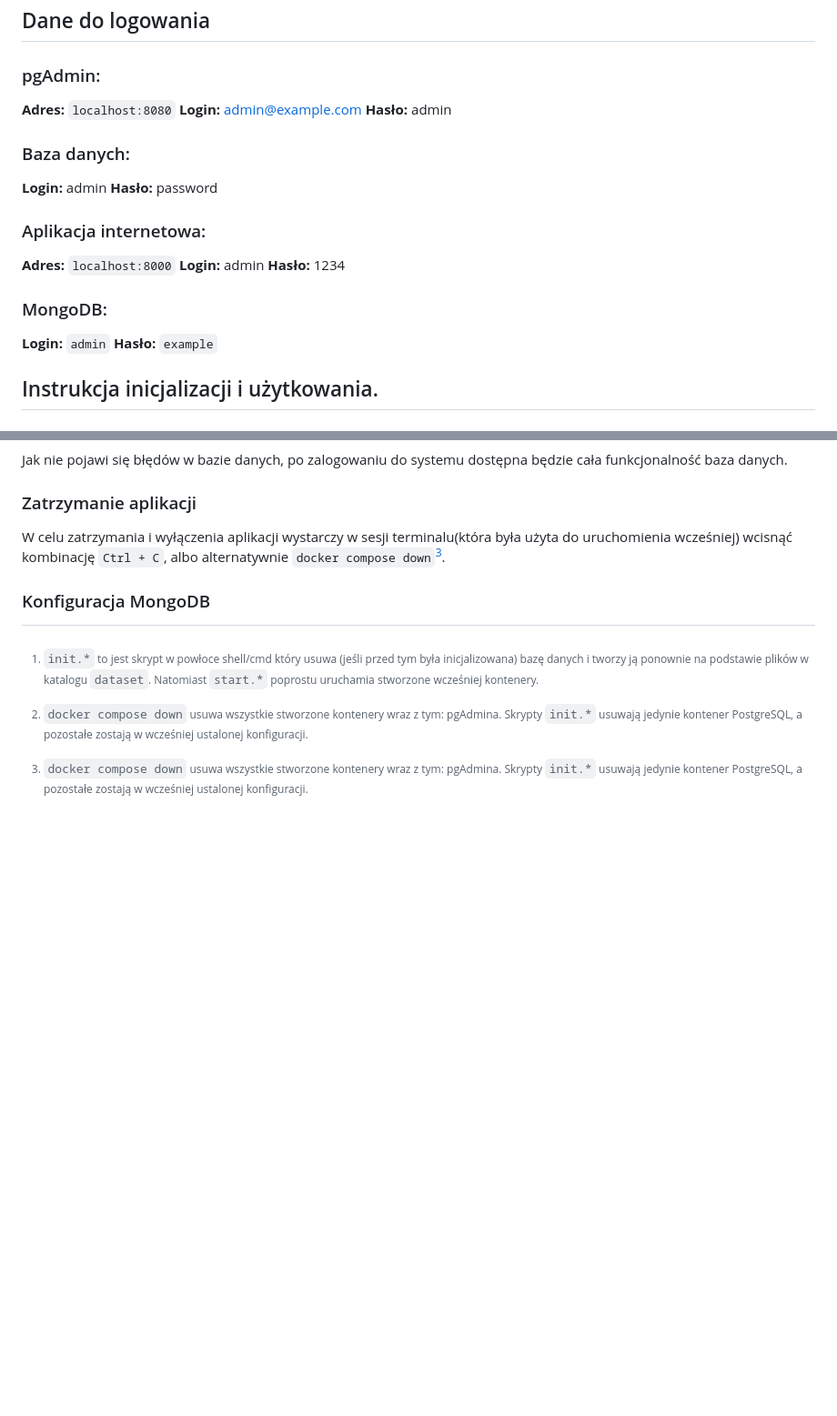
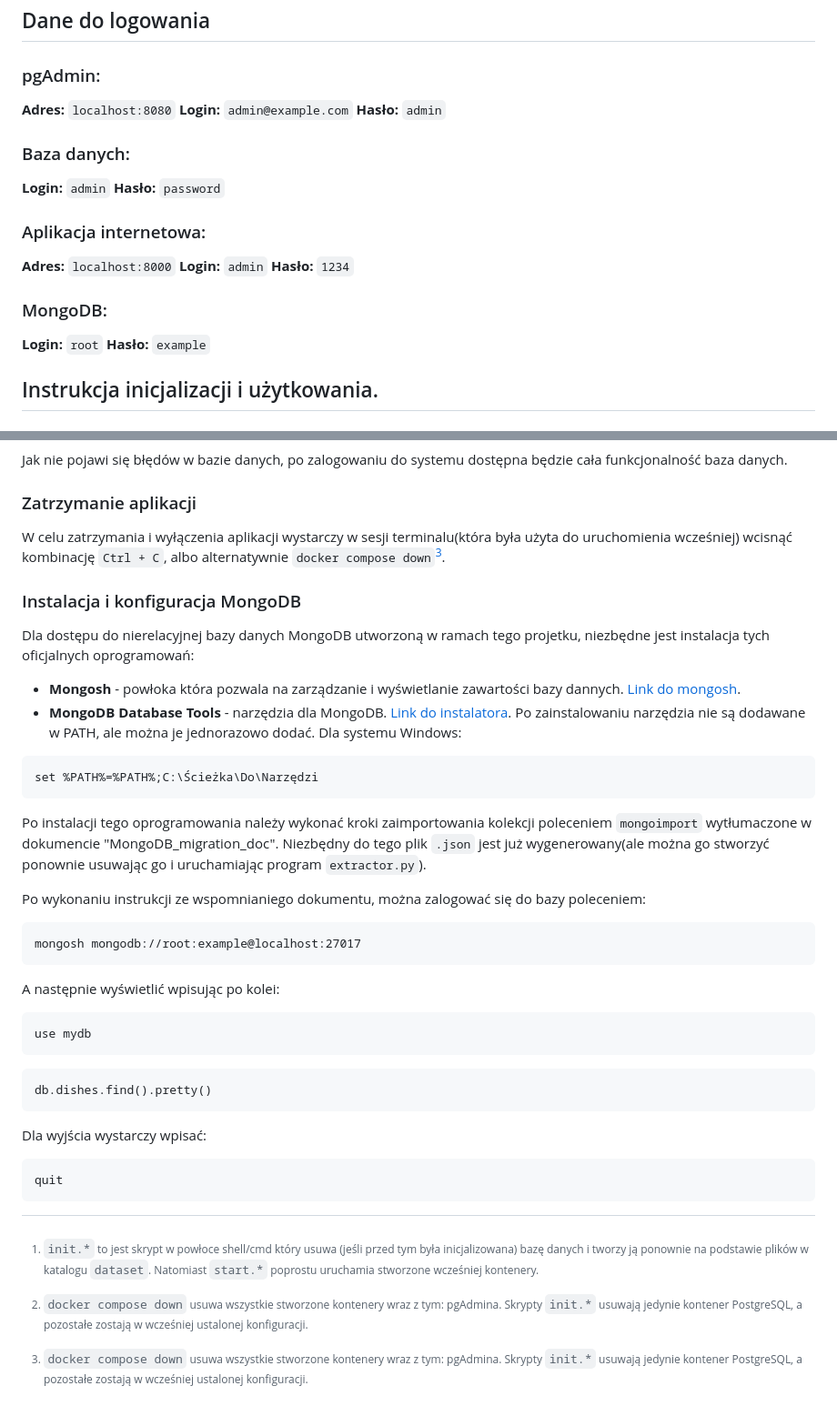
Before and after one commit to MarshallBjorn/bazadanych-rest, a Markdown page: docs/README.md, 2 parts joined by grey strips. Shown: that part at 91% size. Rendered like a GitHub page; blank space fills up the shorter version.

Commit message:
Readme finished

````diff
--- a/docs/README.md
+++ b/docs/README.md
@@ -2,17 +2,17 @@
 ## Dane do logowania
 ### pgAdmin:
 **Adres:** ``localhost:8080``
-**Login:** admin@example.com
-**Hasło:** admin
+**Login:** ``admin@example.com``
+**Hasło:** ``admin``
 ### Baza danych:
-**Login:** admin
-**Hasło:** password
+**Login:** ``admin``
+**Hasło:** ``password``
 ### Aplikacja internetowa:
 **Adres:** ```localhost:8000```
-**Login:** admin
-**Hasło:** 1234
+**Login:** ``admin``
+**Hasło:** ``1234``
 ### MongoDB:
-**Login:** ``admin``
+**Login:** ``root``
 **Hasło:** ``example``
 
 ## Instrukcja inicjalizacji i użytkowania.
@@ -50,7 +50,30 @@ Jak nie pojawi się błędów w bazie danych, po zalogowaniu do systemu dostępn
 ### Zatrzymanie aplikacji
 W celu zatrzymania i wyłączenia aplikacji wystarczy w sesji terminalu(która była użyta do uruchomienia wcześniej) wcisnąć kombinację ``Ctrl + C``, albo alternatywnie ``docker compose down``[^2].
 
-### Konfiguracja MongoDB
+### Instalacja i konfiguracja MongoDB
+Dla dostępu do nierelacyjnej bazy danych MongoDB utworzoną w ramach tego projetku, niezbędne jest instalacja tych oficjalnych oprogramowań:
+* **Mongosh** - powłoka która pozwala na zarządzanie i wyświetlanie zawartości bazy dannych. [Link do mongosh](https://www.mongodb.com/try/download/shell).
+* **MongoDB Database Tools** - narzędzia dla MongoDB. [Link do instalatora](https://www.mongodb.com/try/download/database-tools). Po zainstalowaniu narzędzia nie są dodawane w PATH, ale można je jednorazowo dodać. Dla systemu Windows:
+```
+set %PATH%=%PATH%;C:\Ścieżka\Do\Narzędzi
+```
 
+Po instalacji tego oprogramowania należy wykonać kroki zaimportowania kolekcji poleceniem ``mongoimport`` wytłumaczone w dokumencie "MongoDB_migration_doc". Niezbędny do tego plik ``.json`` jest już wygenerowany(ale można go stworzyć ponownie usuwając go i uruchamiając program ``extractor.py``).
+
+Po wykonaniu instrukcji ze wspomnianiego dokumentu, można zalogować się do bazy poleceniem:
+```
+mongosh mongodb://root:example@localhost:27017
+```
+A następnie wyświetlić wpisując po kolei:
+```
+use mydb
+```
+```
+db.dishes.find().pretty()
+```
+Dla wyjścia wystarczy wpisać:
+```
+quit
+```
 [^1]: ```init.*``` to jest skrypt w powłoce shell/cmd który usuwa (jeśli przed tym była inicjalizowana) bazę danych i tworzy ją ponownie na podstawie plików w katalogu ```dataset```. Natomiast ```start.*``` poprostu uruchamia stworzone wcześniej kontenery.
 [^2]: ``docker compose down`` usuwa wszystkie stworzone kontenery wraz z tym: pgAdmina. Skrypty ``init.*`` usuwają jedynie kontener PostgreSQL, a pozostałe zostają w wcześniej ustalonej konfiguracji.
````
